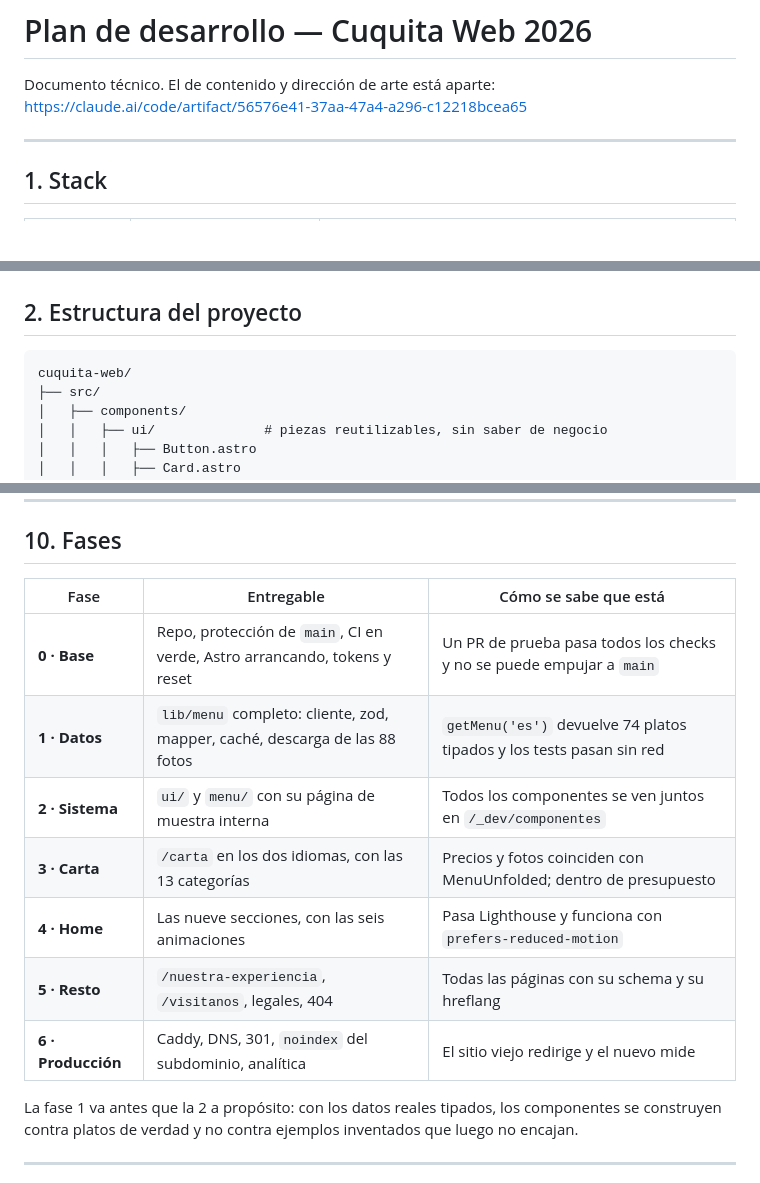
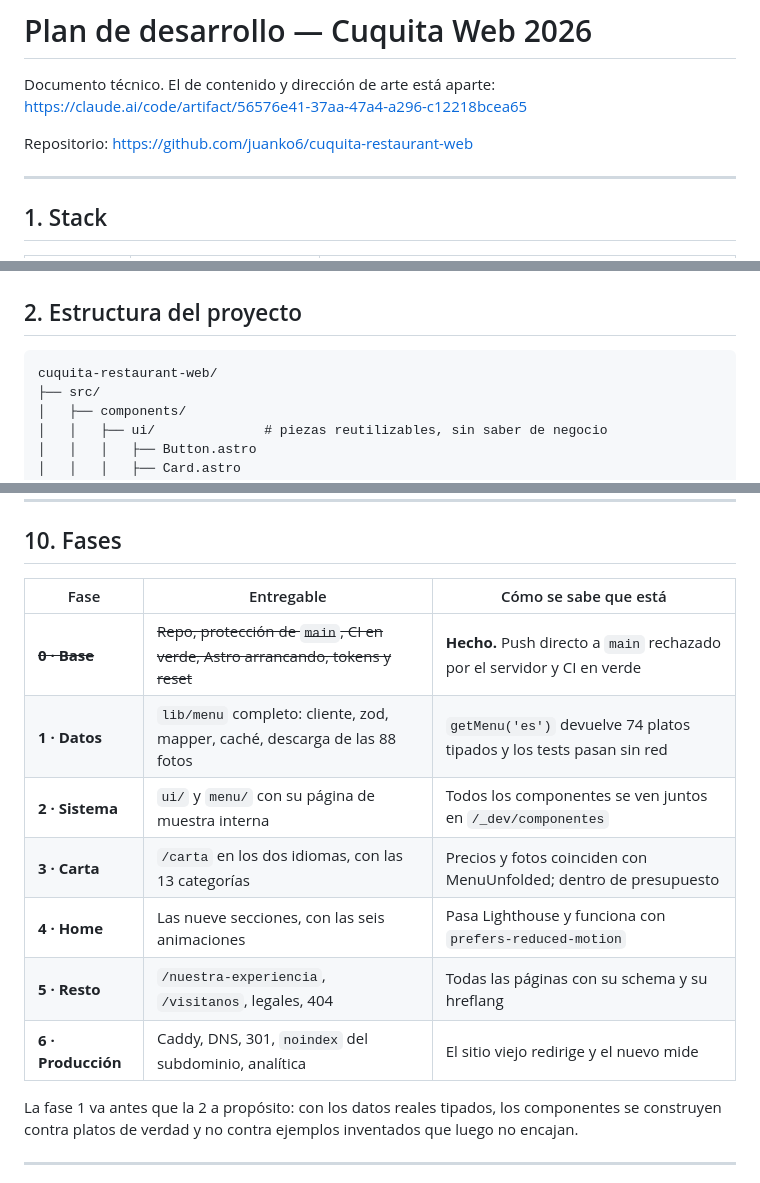
Before and after one commit to juanko6/cuquita-restaurant-web, a Markdown page: PLAN-DESARROLLO.md, 3 parts joined by grey strips. Drawn GitHub-style; blank space fills up the shorter version.

````diff
--- a/PLAN-DESARROLLO.md
+++ b/PLAN-DESARROLLO.md
@@ -2,6 +2,8 @@
 
 Documento técnico. El de contenido y dirección de arte está aparte:
 https://claude.ai/code/artifact/56576e41-37aa-47a4-a296-c12218bcea65
+
+Repositorio: https://github.com/juanko6/cuquita-restaurant-web
 
 ---
 
@@ -29,7 +31,7 @@ Splitting.js (lo que usa Sibuya: más de 150 KB para hacer lo que aquí hacemos
 ## 2. Estructura del proyecto
 
 ```
-cuquita-web/
+cuquita-restaurant-web/
 ├── src/
 │   ├── components/
 │   │   ├── ui/              # piezas reutilizables, sin saber de negocio
@@ -301,15 +303,15 @@ carta y los especiales. Si la API falla, el job avisa y no despliega.
 
 ## 10. Fases
 
-| Fase               | Entregable                                                                 | Cómo se sabe que está                                                |
-| ------------------ | -------------------------------------------------------------------------- | -------------------------------------------------------------------- |
-| **0 · Base**       | Repo, protección de `main`, CI en verde, Astro arrancando, tokens y reset  | Un PR de prueba pasa todos los checks y no se puede empujar a `main` |
-| **1 · Datos**      | `lib/menu` completo: cliente, zod, mapper, caché, descarga de las 88 fotos | `getMenu('es')` devuelve 74 platos tipados y los tests pasan sin red |
-| **2 · Sistema**    | `ui/` y `menu/` con su página de muestra interna                           | Todos los componentes se ven juntos en `/_dev/componentes`           |
-| **3 · Carta**      | `/carta` en los dos idiomas, con las 13 categorías                         | Precios y fotos coinciden con MenuUnfolded; dentro de presupuesto    |
-| **4 · Home**       | Las nueve secciones, con las seis animaciones                              | Pasa Lighthouse y funciona con `prefers-reduced-motion`              |
-| **5 · Resto**      | `/nuestra-experiencia`, `/visitanos`, legales, 404                         | Todas las páginas con su schema y su hreflang                        |
-| **6 · Producción** | Caddy, DNS, 301, `noindex` del subdominio, analítica                       | El sitio viejo redirige y el nuevo mide                              |
+| Fase               | Entregable                                                                    | Cómo se sabe que está                                                    |
+| ------------------ | ----------------------------------------------------------------------------- | ------------------------------------------------------------------------ |
+| ~~**0 · Base**~~   | ~~Repo, protección de `main`, CI en verde, Astro arrancando, tokens y reset~~ | **Hecho.** Push directo a `main` rechazado por el servidor y CI en verde |
+| **1 · Datos**      | `lib/menu` completo: cliente, zod, mapper, caché, descarga de las 88 fotos    | `getMenu('es')` devuelve 74 platos tipados y los tests pasan sin red     |
+| **2 · Sistema**    | `ui/` y `menu/` con su página de muestra interna                              | Todos los componentes se ven juntos en `/_dev/componentes`               |
+| **3 · Carta**      | `/carta` en los dos idiomas, con las 13 categorías                            | Precios y fotos coinciden con MenuUnfolded; dentro de presupuesto        |
+| **4 · Home**       | Las nueve secciones, con las seis animaciones                                 | Pasa Lighthouse y funciona con `prefers-reduced-motion`                  |
+| **5 · Resto**      | `/nuestra-experiencia`, `/visitanos`, legales, 404                            | Todas las páginas con su schema y su hreflang                            |
+| **6 · Producción** | Caddy, DNS, 301, `noindex` del subdominio, analítica                          | El sitio viejo redirige y el nuevo mide                                  |
 
 La fase 1 va antes que la 2 a propósito: con los datos reales tipados, los componentes se
 construyen contra platos de verdad y no contra ejemplos inventados que luego no encajan.
````
Also changed, not shown: PENDIENTES.md (+10 -0 lines).
